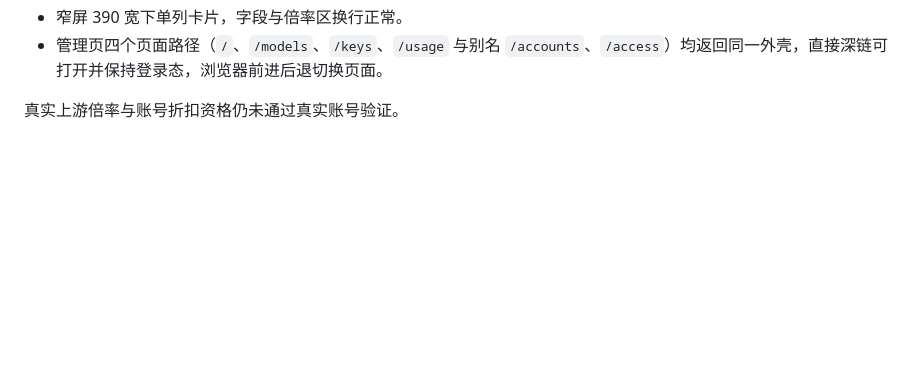
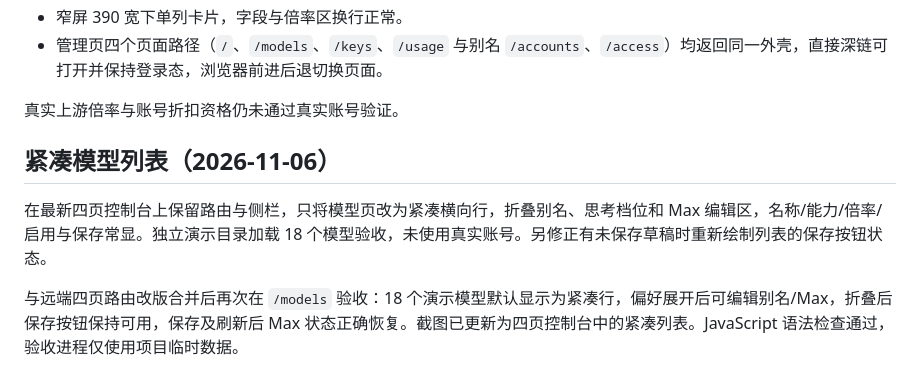
Before and after one commit to re-proxy/trae-relay-web, a Markdown page: VALIDATION.md, the part around the change. Rendered like a GitHub page; blank space fills up the shorter version.

Commit message:
Compact model list and collapse preference editors

```diff
--- a/VALIDATION.md
+++ b/VALIDATION.md
@@ -193,3 +193,9 @@ Go 默认的 `User-Agent: Go-http-client/1.1` 会被上游当作非客户端流
 - 管理页四个页面路径（`/`、`/models`、`/keys`、`/usage` 与别名 `/accounts`、`/access`）均返回同一外壳，直接深链可打开并保持登录态，浏览器前进后退切换页面。
 
 真实上游倍率与账号折扣资格仍未通过真实账号验证。
+
+## 紧凑模型列表（2026-11-06）
+
+在最新四页控制台上保留路由与侧栏，只将模型页改为紧凑横向行，折叠别名、思考档位和 Max 编辑区，名称/能力/倍率/启用与保存常显。独立演示目录加载 18 个模型验收，未使用真实账号。另修正有未保存草稿时重新绘制列表的保存按钮状态。
+
+与远端四页路由改版合并后再次在 `/models` 验收：18 个演示模型默认显示为紧凑行，偏好展开后可编辑别名/Max，折叠后保存按钮保持可用，保存及刷新后 Max 状态正确恢复。截图已更新为四页控制台中的紧凑列表。JavaScript 语法检查通过，验收进程仅使用项目临时数据。
```
Also changed, not shown: README.md (+1 -1 lines), docs/models-compact.png (added), 2 other files.
